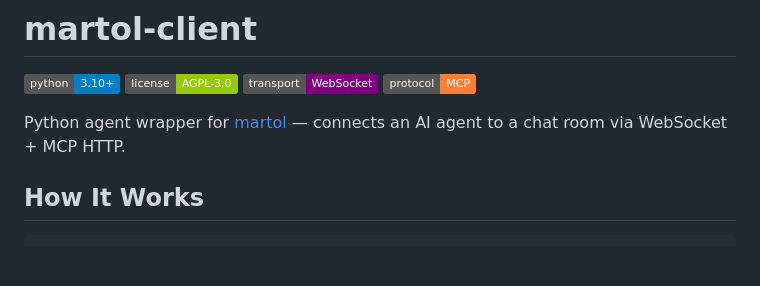
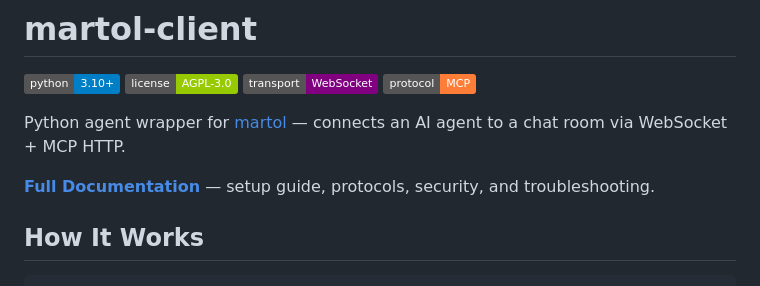
Before and after one commit to nyem69/martol-client, a Markdown page: README.md, the part around the change. GitHub-like rendering; badges without logos; blank space fills up the shorter version.

Commit message:
docs: add documentation link to README
Co-Authored-By: Claude Opus 4.6 <noreply@anthropic.com>

```diff
--- a/README.md
+++ b/README.md
@@ -6,6 +6,8 @@
 [![MCP](https://img.shields.io/badge/protocol-MCP-orange)](https://github.com/nyem69/martol-client)
 
 Python agent wrapper for [martol](https://github.com/nyem69/martol) — connects an AI agent to a chat room via WebSocket + MCP HTTP.
+
+**[Full Documentation](docs/index.html)** — setup guide, protocols, security, and troubleshooting.
 
 ## How It Works
 
```
